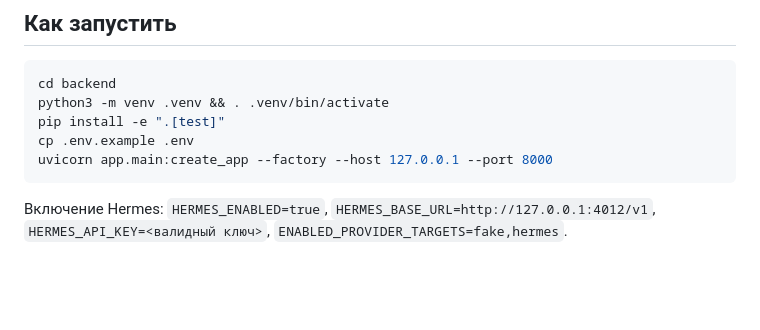
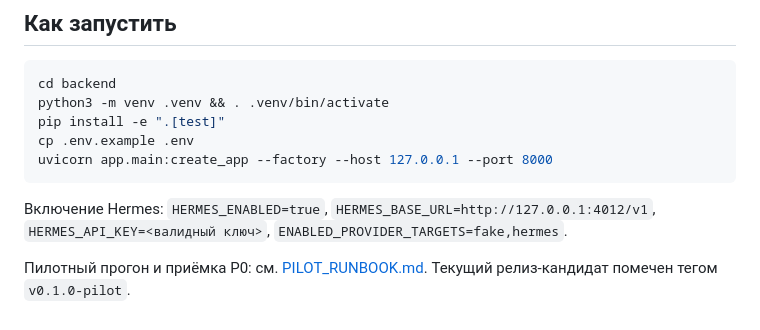
Before and after one commit to rostislavo1981/spreadsheet-ai-agent-mvp-documentation, a Markdown page: IMPLEMENTATION_STATUS.md, the part around the change. GitHub-like rendering; blank space fills up the shorter version.

Commit message:
Link pilot runbook in status docs

````diff
--- a/IMPLEMENTATION_STATUS.md
+++ b/IMPLEMENTATION_STATUS.md
@@ -56,3 +56,6 @@ uvicorn app.main:create_app --factory --host 127.0.0.1 --port 8000
 ```
 Включение Hermes: `HERMES_ENABLED=true`, `HERMES_BASE_URL=http://127.0.0.1:4012/v1`,
 `HERMES_API_KEY=<валидный ключ>`, `ENABLED_PROVIDER_TARGETS=fake,hermes`.
+
+Пилотный прогон и приёмка P0: см. [PILOT_RUNBOOK.md](PILOT_RUNBOOK.md).
+Текущий релиз-кандидат помечен тегом `v0.1.0-pilot`.
````
